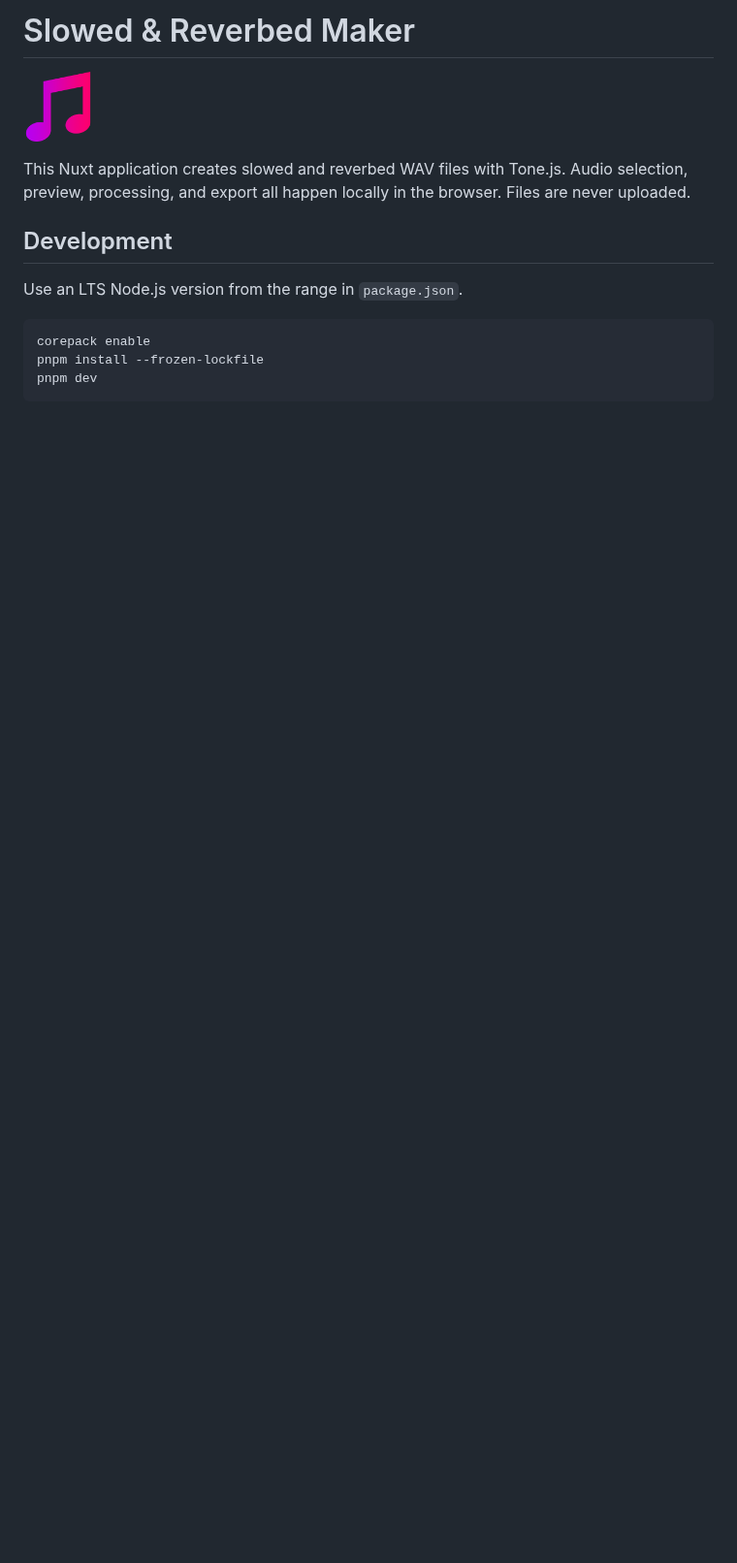
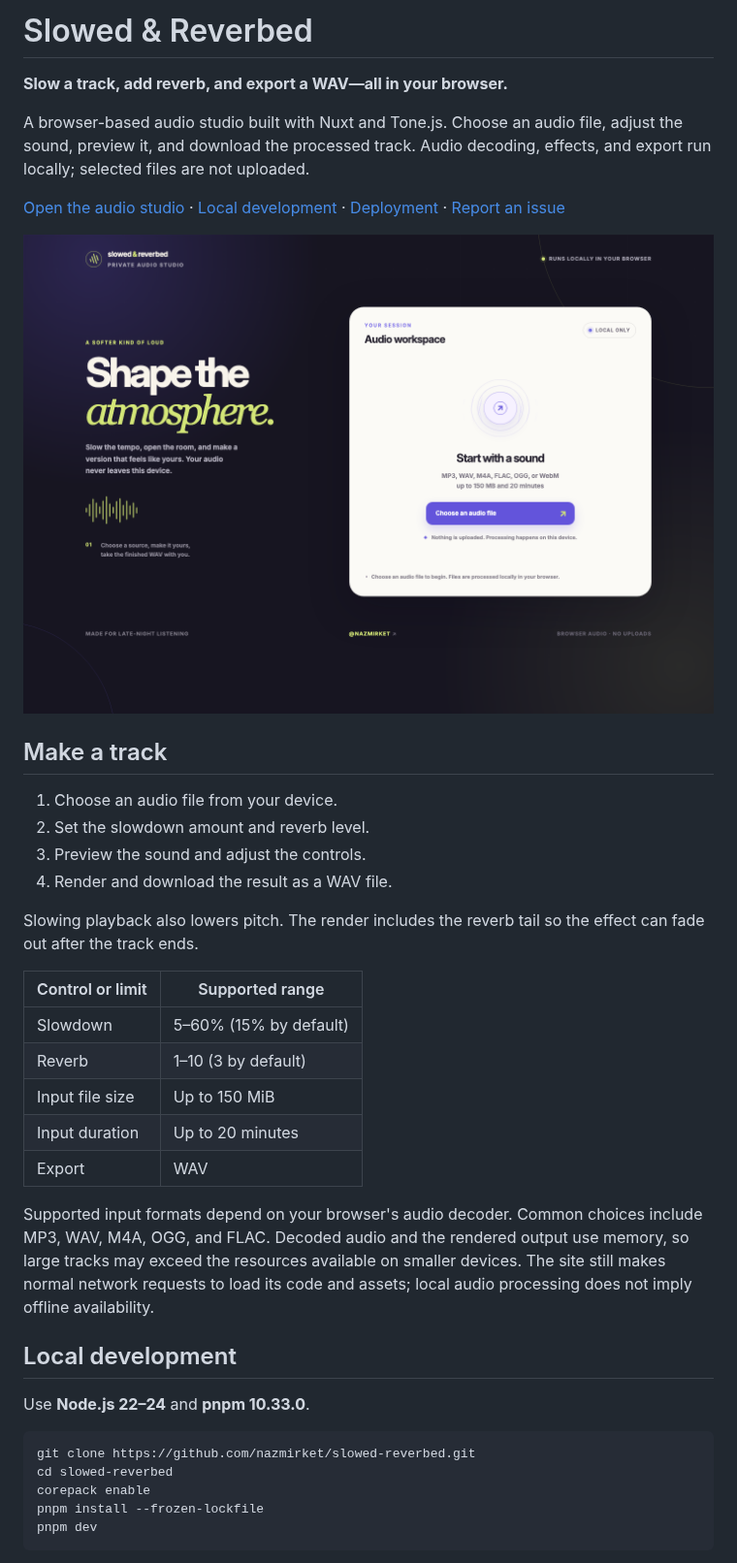
Before and after one commit to nazmirket/slowed-reverbed, a Markdown page: README.MD, the part around one of its changes. Shown at 97% size. Rendered like a GitHub page; pictures changed too: docs/images/preview.png (added); blank space fills up the shorter version.

````diff
--- a/README.MD
+++ b/README.MD
@@ -1,16 +1,46 @@
-# Slowed & Reverbed Maker
+# Slowed & Reverbed
 
-[<img src="public/favicon.png" alt="Slowed & Reverbed Song Generator" width="72">](https://sr.mirket.dev/)
+**Slow a track, add reverb, and export a WAV—all in your browser.**
 
-This Nuxt application creates slowed and reverbed WAV files with Tone.js. Audio
-selection, preview, processing, and export all happen locally in the browser. Files
-are never uploaded.
+A browser-based audio studio built with Nuxt and Tone.js. Choose an audio file,
+adjust the sound, preview it, and download the processed track. Audio decoding,
+effects, and export run locally; selected files are not uploaded.
 
-## Development
+[Open the audio studio](https://sr.mirket.dev/) · [Local development](#local-development) · [Deployment](#container-deployment) · [Report an issue](https://github.com/nazmirket/slowed-reverbed/issues)
 
-Use an LTS Node.js version from the range in `package.json`.
+[![Slowed & Reverbed audio studio with a local file-selection workspace](docs/images/preview.png)](https://sr.mirket.dev/)
+
+## Make a track
+
+1. Choose an audio file from your device.
+2. Set the slowdown amount and reverb level.
+3. Preview the sound and adjust the controls.
+4. Render and download the result as a WAV file.
+
+Slowing playback also lowers pitch. The render includes the reverb tail so the
+effect can fade out after the track ends.
+
+| Control or limit | Supported range |
+| --- | --- |
+| Slowdown | 5–60% (15% by default) |
+| Reverb | 1–10 (3 by default) |
+| Input file size | Up to 150 MiB |
+| Input duration | Up to 20 minutes |
+| Export | WAV |
+
+Supported input formats depend on your browser's audio decoder. Common choices
+include MP3, WAV, M4A, OGG, and FLAC. Decoded audio and the rendered output use
+memory, so large tracks may exceed the resources available on smaller devices.
+The site still makes normal network requests to load its code and assets;
+local audio processing does not imply offline availability.
+
+## Local development
+
+Use **Node.js 22–24** and **pnpm 10.33.0**.
 
 ```sh
+git clone https://github.com/nazmirket/slowed-reverbed.git
+cd slowed-reverbed
 corepack enable
 pnpm install --frozen-lockfile
 pnpm dev
````
Also changed, not shown: other parts of README.MD (+44 -20 lines).
